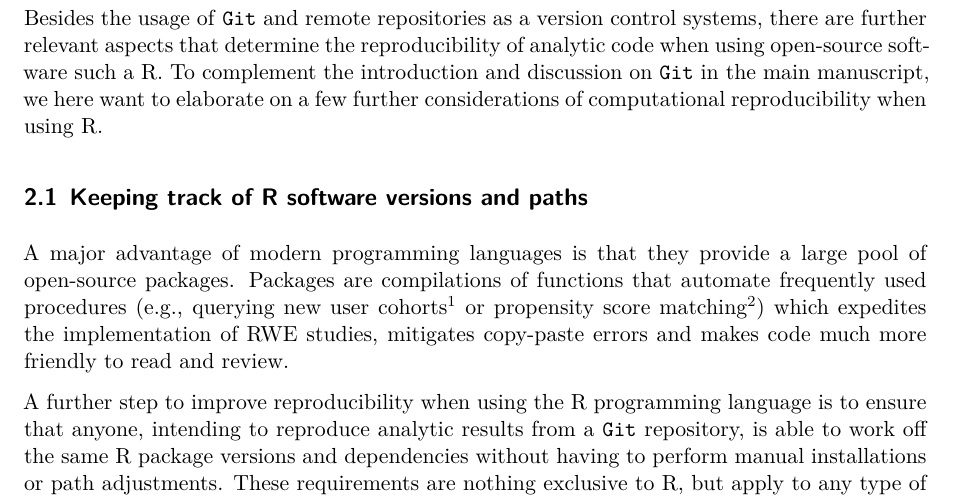
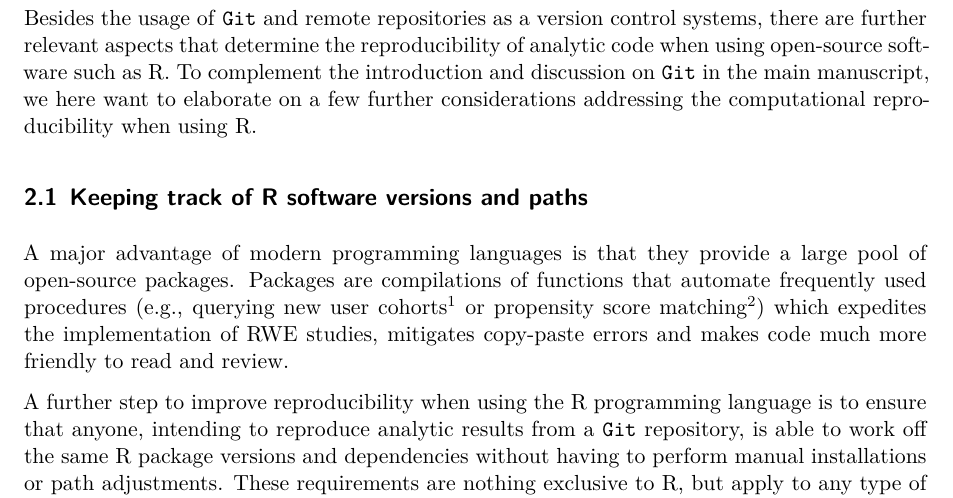
Before and after one commit to janickweberpals/fair-epi, a Quarto document (manuscript/supplement.qmd): part of page 7 of 10, cut so that both start at the same text. Rendered offline with R 4.5, knitr and Pandoc in place of Quarto, then LaTeX, with nearby package versions.

Commit message:
minor wording corrections

```diff
--- a/manuscript/supplement.qmd
+++ b/manuscript/supplement.qmd
@@ -204,7 +204,7 @@ In case `Git` recognizes any clashes or incompatibilities of the new code with t
 
 # Reproducible computation environments in R
 
-Besides the usage of `Git` and remote repositories as a version control systems, there are further relevant aspects that determine the reproducibility of analytic code when using open-source software such a R. To complement the introduction and discussion on `Git` in the main manuscript, we here want to elaborate on a few further considerations of computational reproducibility when using R.
+Besides the usage of `Git` and remote repositories as a version control systems, there are further relevant aspects that determine the reproducibility of analytic code when using open-source software such as R. To complement the introduction and discussion on `Git` in the main manuscript, we here want to elaborate on a few further considerations addressing the computational reproducibility when using R.
 
 ## Keeping track of R software versions and paths
 
```
